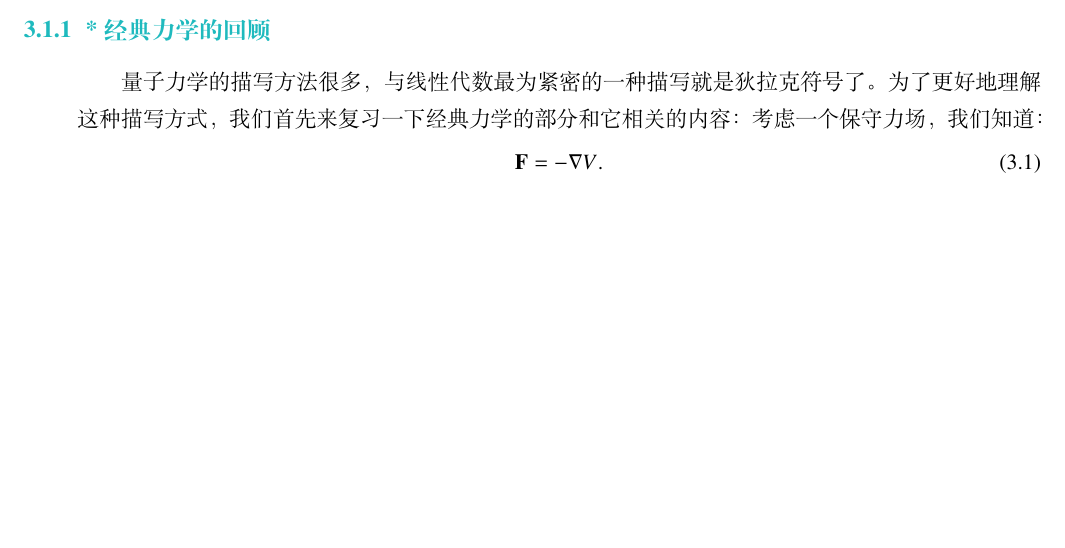
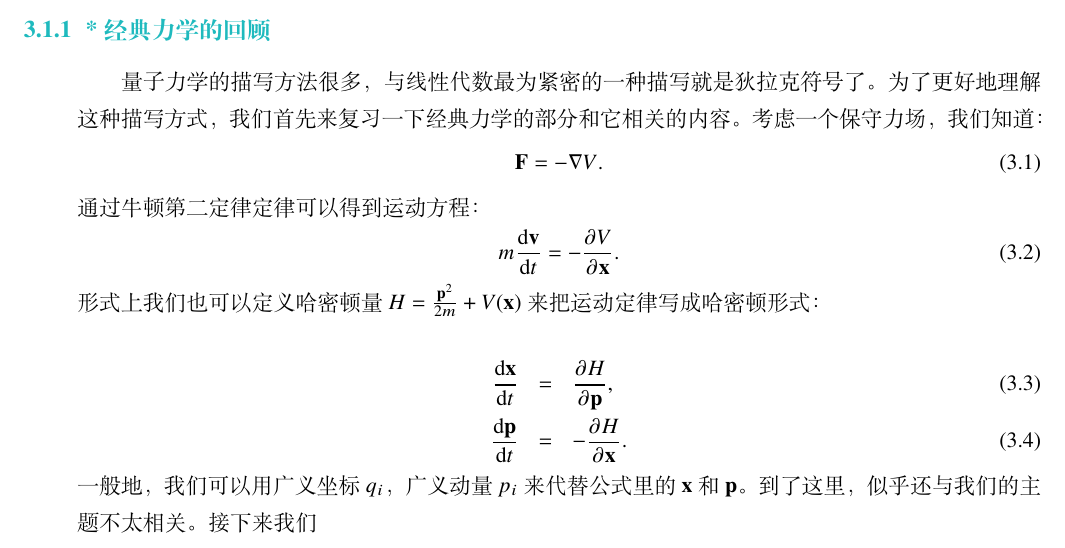
Before and after one commit to obsession-grace/algebra-for-cute-girls, a LaTeX document (chapter3-linear-algebra/chapter3-linear-algebra.tex): part of page 1 of 2, cut so that both start at the same text, the shorter picture padded with empty space. Compiled offline with XeLaTeX.

Commit message:
重新改了下思路，大概先抄泊松括号

```diff
--- a/chapter3-linear-algebra/chapter3-linear-algebra.tex
+++ b/chapter3-linear-algebra/chapter3-linear-algebra.tex
@@ -5,10 +5,20 @@
 \chapter{线性代数}\label{cha:linear_algebra}
 \section{线性代数与量子力学}
 \subsection{*经典力学的回顾}
-    量子力学的描写方法很多，与线性代数最为紧密的一种描写就是狄拉克符号了。为了更好地理解这种描写方式，我们首先来复习一下经典力学的部分和它相关的内容：
+    量子力学的描写方法很多，与线性代数最为紧密的一种描写就是狄拉克符号了。为了更好地理解这种描写方式，我们首先来复习一下经典力学的部分和它相关的内容。
     考虑一个保守力场，我们知道：
     \begin{equation}
         \mathbf{F}= -\nabla V.
     \end{equation}
+    通过牛顿第二定律定律可以得到运动方程：
+    \begin{equation}
+        m\frac{\text{d}\mathbf{v}}{\text{d}t} = -\frac{\partial  V}{\partial \mathbf{x}}.
+    \end{equation}
+    形式上我们也可以定义哈密顿量$H = \frac{\mathbf{p}^2}{2 m}+ V(\mathbf{x}) $ 来把运动定律写成哈密顿形式：
+
+    \begin{eqnarray}
+        \frac{\text{d}\mathbf{x}}{\text{d}t} &=&\frac{\partial  H}{\partial \mathbf{p}}, \\ \frac{\text{d}\mathbf{p}}{\text{d}t} &=& - \frac{\partial  H}{\partial \mathbf{x}}.
+    \end{eqnarray}
+    一般地，我们可以用广义坐标$q_i$，广义动量$p_i$来代替公式里的$\mathbf{x}$和$\mathbf{p}$。到了这里，似乎还与我们的主题不太相关。接下来我们
 \biblio
 \end{document}
```
